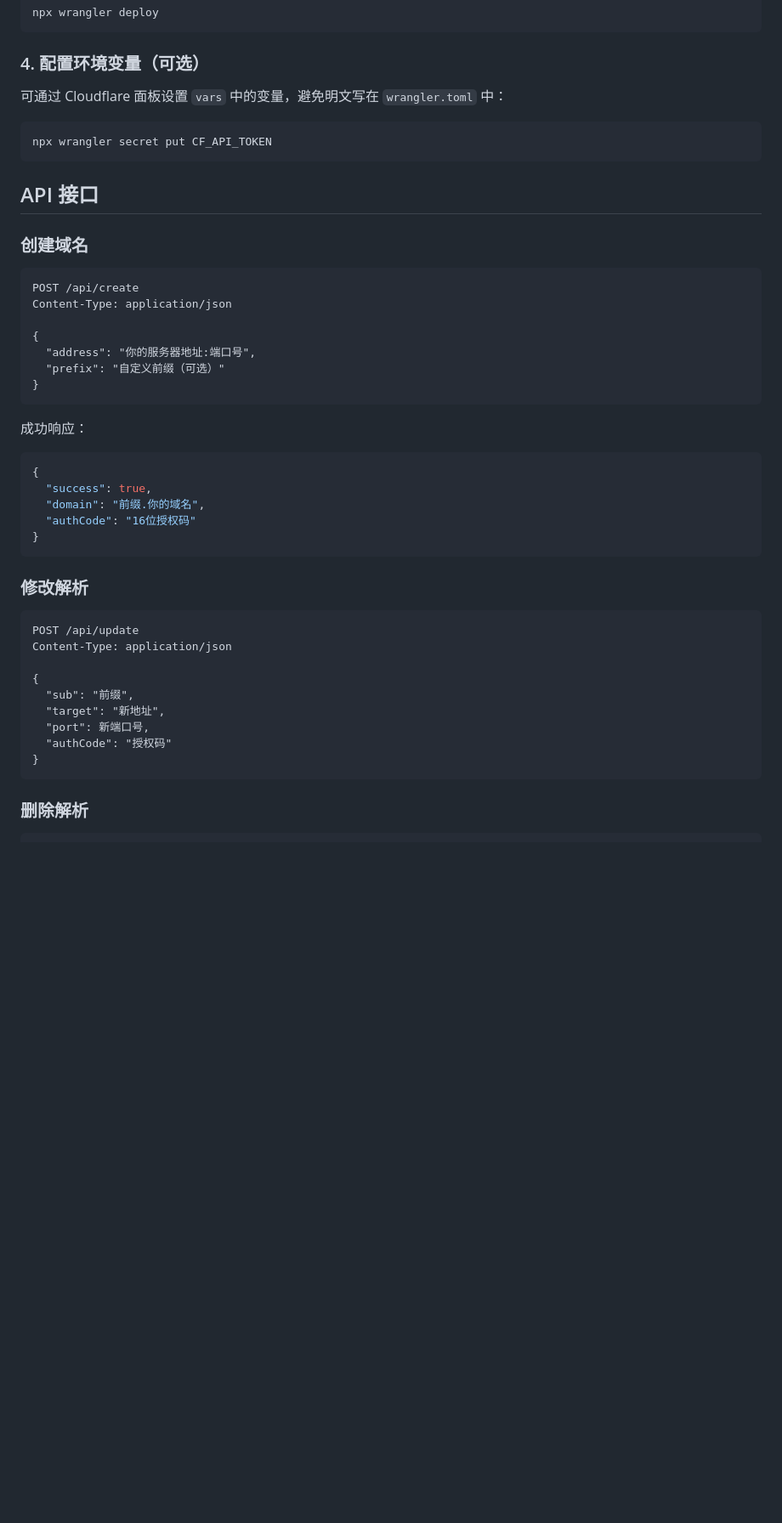
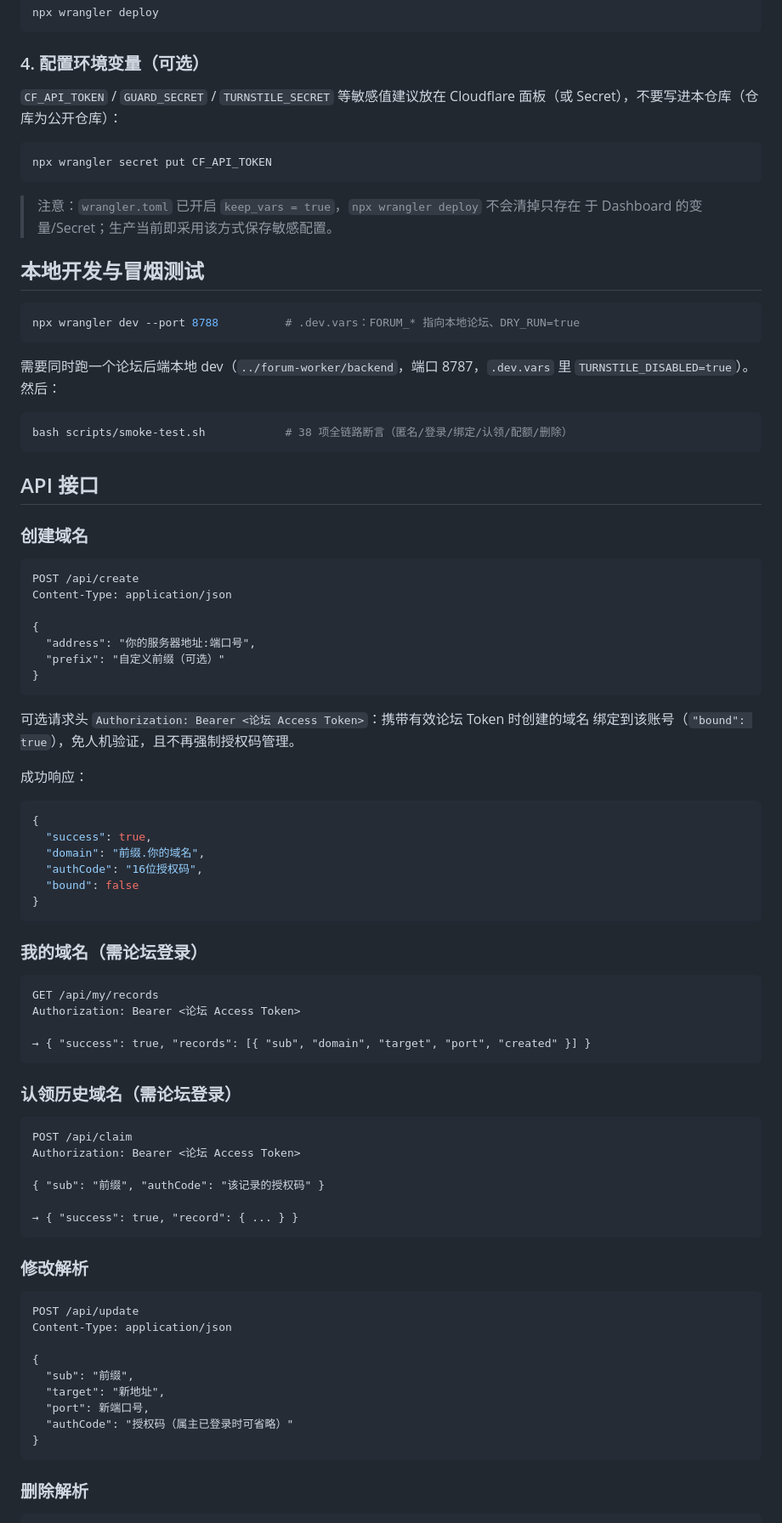
Before and after one commit to wwwaaa123122/mc-srv-worker, a Markdown page: README.md, the part around one of its changes. Shown at 85% size. GitHub-like rendering; blank space fills up the shorter version.

Commit message:
README：补充论坛账号接入说明、我的域名/认领接口与冒烟测试用法

````diff
--- a/README.md
+++ b/README.md
@@ -74,10 +91,26 @@ npx wrangler deploy
 
 ### 4. 配置环境变量（可选）
 
-可通过 Cloudflare 面板设置 `vars` 中的变量，避免明文写在 `wrangler.toml` 中：
+`CF_API_TOKEN` / `GUARD_SECRET` / `TURNSTILE_SECRET` 等敏感值建议放在 Cloudflare 面板（或 Secret），不要写进本仓库（仓库为公开仓库）：
 
 ```bash
 npx wrangler secret put CF_API_TOKEN
+```
+
+> 注意：`wrangler.toml` 已开启 `keep_vars = true`，`npx wrangler deploy` 不会清掉只存在
+> 于 Dashboard 的变量/Secret；生产当前即采用该方式保存敏感配置。
+
+## 本地开发与冒烟测试
+
+```bash
+npx wrangler dev --port 8788          # .dev.vars：FORUM_* 指向本地论坛、DRY_RUN=true
+```
+
+需要同时跑一个论坛后端本地 dev（`../forum-worker/backend`，端口 8787，`.dev.vars` 里
+`TURNSTILE_DISABLED=true`）。然后：
+
+```bash
+bash scripts/smoke-test.sh            # 38 项全链路断言（匿名/登录/绑定/认领/配额/删除）
 ```
 
 ## API 接口
@@ -94,14 +127,38 @@ Content-Type: application/json
 }
 ```
 
+可选请求头 `Authorization: Bearer <论坛 Access Token>`：携带有效论坛 Token 时创建的域名
+绑定到该账号（`"bound": true`），免人机验证，且不再强制授权码管理。
+
 成功响应：
 
 ```json
 {
   "success": true,
   "domain": "前缀.你的域名",
-  "authCode": "16位授权码"
+  "authCode": "16位授权码",
+  "bound": false
 }
+```
+
+### 我的域名（需论坛登录）
+
+```
+GET /api/my/records
+Authorization: Bearer <论坛 Access Token>
+
+→ { "success": true, "records": [{ "sub", "domain", "target", "port", "created" }] }
+```
+
+### 认领历史域名（需论坛登录）
+
+```
+POST /api/claim
+Authorization: Bearer <论坛 Access Token>
+
+{ "sub": "前缀", "authCode": "该记录的授权码" }
+
+→ { "success": true, "record": { ... } }
 ```
 
 ### 修改解析
@@ -114,7 +171,7 @@ Content-Type: application/json
   "sub": "前缀",
   "target": "新地址",
   "port": 新端口号,
-  "authCode": "授权码"
+  "authCode": "授权码（属主已登录时可省略）"
 }
 ```
 
````
Also changed, not shown: other parts of README.md (+20 -3 lines).
